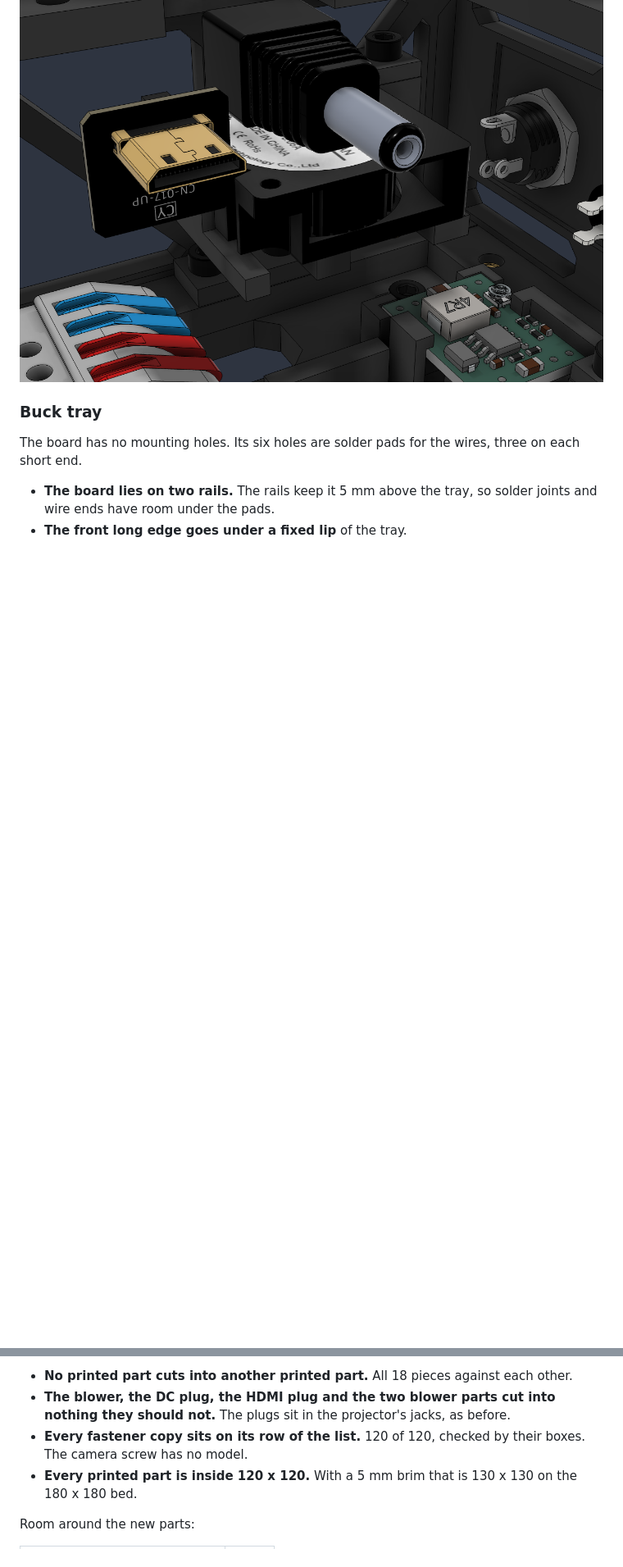
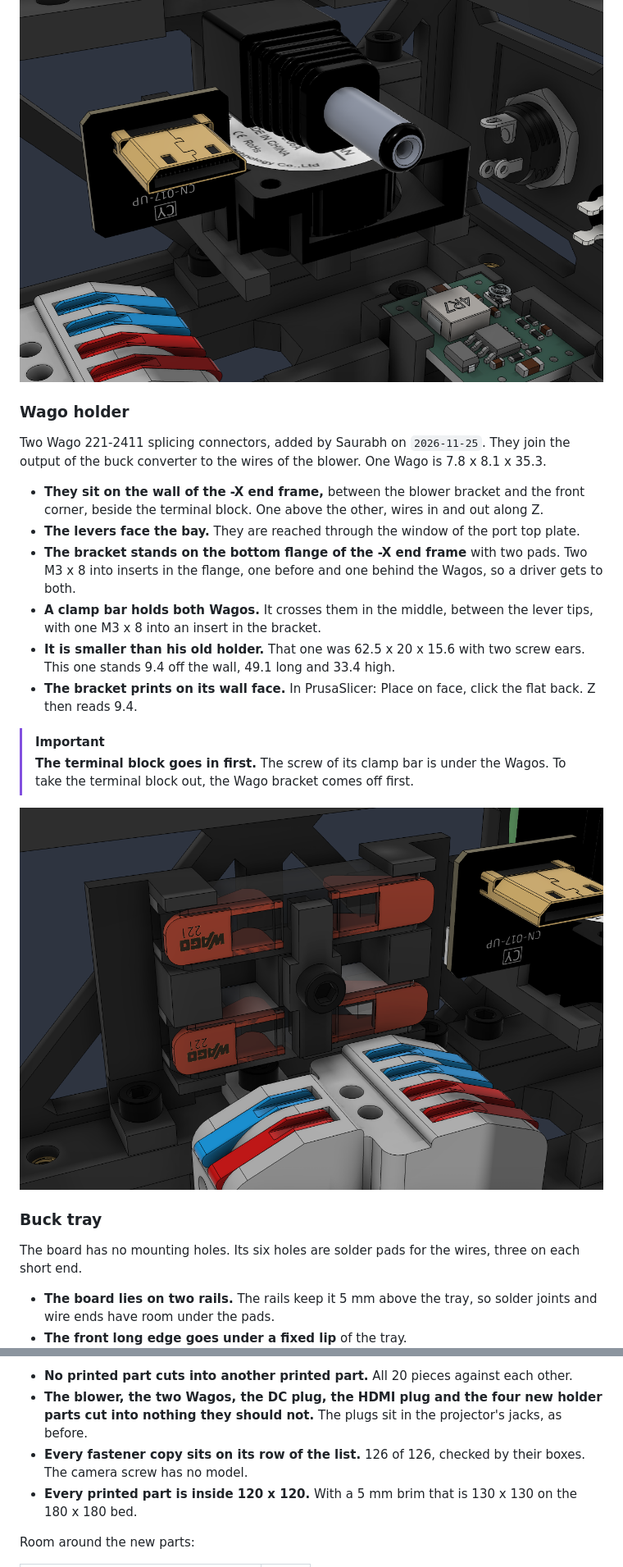
Before and after one commit to dattasaurabh82/pi_pico_komorebi_bokeh_stick, a Markdown page: enclosure/CAGE.md, 2 parts joined by grey strips. Shown at 82% size. GitHub-like rendering; pictures changed too: enclosure/assets/cage-10-wago-holder.png (added); blank space fills up the shorter version.

```diff
--- a/enclosure/CAGE.md
+++ b/enclosure/CAGE.md
@@ -327,6 +337,22 @@ A 30 x 30 x 10 radial blower, added by Saurabh on `2026-11-25`. Air goes in on o
 > **The place of the heat sink is a guess.** We take it on the -X side in the rear half, behind the vent slits of the cover. The outlet is 24.7 to 32.3 mm above the floor. About 9 of its 21 mm blow behind the projector's rear face. The HDMI plug is 1.2 mm in front of the blower, so it cannot move forward at this height. **Measure the heat sink in the open projector before printing the bracket.**
 
 ![Blower under the DC plug, top plate and projector hidden](assets/cage-09-blower.png)
+
+### Wago holder
+
+Two Wago 221-2411 splicing connectors, added by Saurabh on `2026-11-25`. They join the output of the buck converter to the wires of the blower. One Wago is 7.8 x 8.1 x 35.3.
+
+- **They sit on the wall of the -X end frame,** between the blower bracket and the front corner, beside the terminal block. One above the other, wires in and out along Z.
+- **The levers face the bay.** They are reached through the window of the port top plate.
+- **The bracket stands on the bottom flange of the -X end frame** with two pads. Two M3 x 8 into inserts in the flange, one before and one behind the Wagos, so a driver gets to both.
+- **A clamp bar holds both Wagos.** It crosses them in the middle, between the lever tips, with one M3 x 8 into an insert in the bracket.
+- **It is smaller than his old holder.** That one was 62.5 x 20 x 15.6 with two screw ears. This one stands 9.4 off the wall, 49.1 long and 33.4 high.
+- **The bracket prints on its wall face.** In PrusaSlicer: Place on face, click the flat back. Z then reads 9.4.
+
+> [!Important]
+> **The terminal block goes in first.** The screw of its clamp bar is under the Wagos. To take the terminal block out, the Wago bracket comes off first.
+
+![Two Wagos in their holder beside the terminal block, top plate and projector hidden](assets/cage-10-wago-holder.png)
 
 ### Buck tray
 
@@ -458,7 +487,7 @@ Done on `2026-11-25` in `komorebi-cage` version 19 and `komorebi-box` version 43
 
-- **No printed part cuts into another printed part.** All 18 pieces against each other.
-- **The blower, the DC plug, the HDMI plug and the two blower parts cut into nothing they should not.** The plugs sit in the projector's jacks, as before.
-- **Every fastener copy sits on its row of the list.** 120 of 120, checked by their boxes. The camera screw has no model.
+- **No printed part cuts into another printed part.** All 20 pieces against each other.
+- **The blower, the two Wagos, the DC plug, the HDMI plug and the four new holder parts cut into nothing they should not.** The plugs sit in the projector's jacks, as before.
+- **Every fastener copy sits on its row of the list.** 126 of 126, checked by their boxes. The camera screw has no model.
 - **Every printed part is inside 120 x 120.** With a 5 mm brim that is 130 x 130 on the 180 x 180 bed.
 
 Room around the new parts:
```
Also changed, not shown: other parts of enclosure/CAGE.md (+40 -16 lines), enclosure/DESIGN_LANGUAGE.md (+3 -2 lines), enclosure/README.md (+7 -6 lines), enclosure/assets/cage-04-top.png, enclosure/assets/cage-05-bay-without-top-plate.png, enclosure/assets/cage-06-port-end.png, 1 other file.
